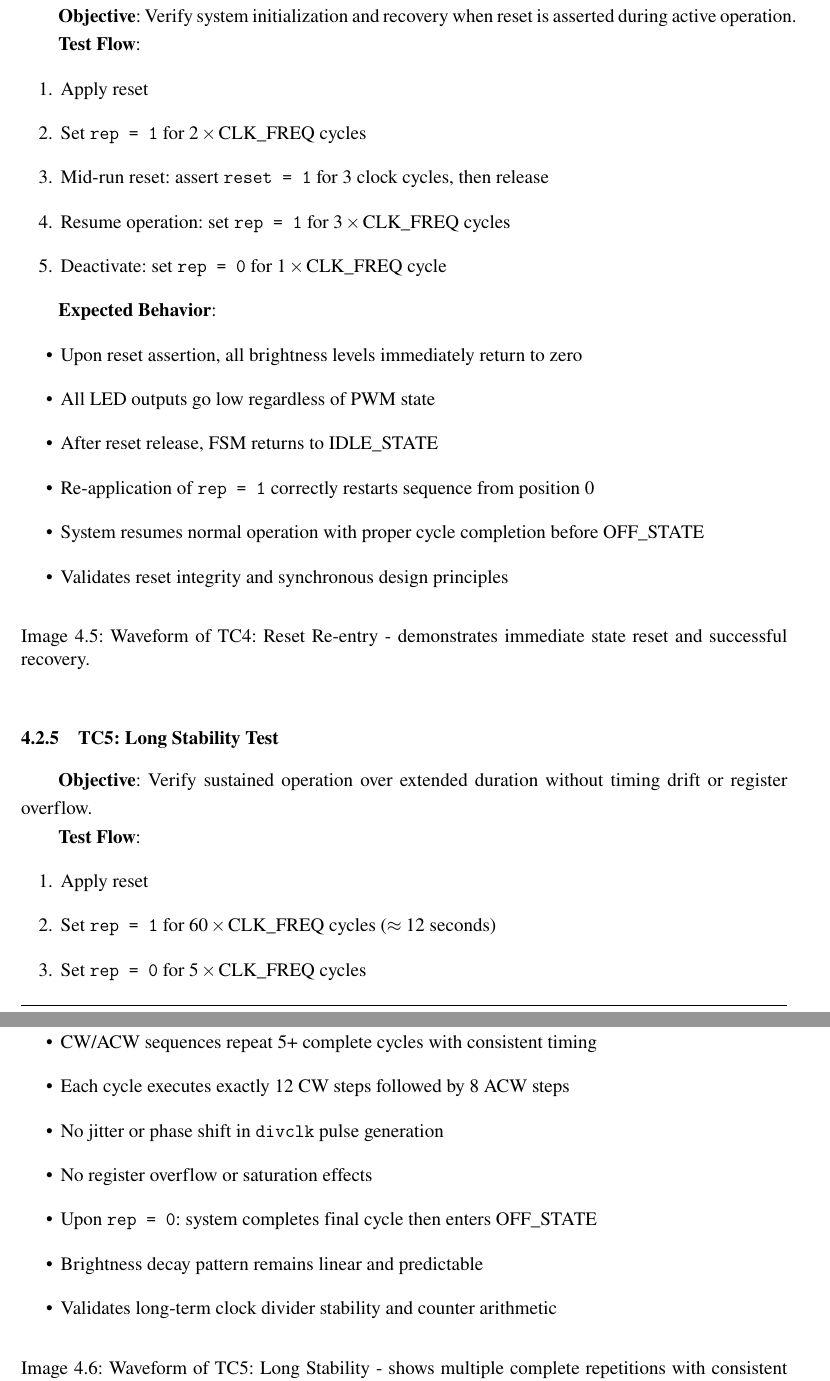
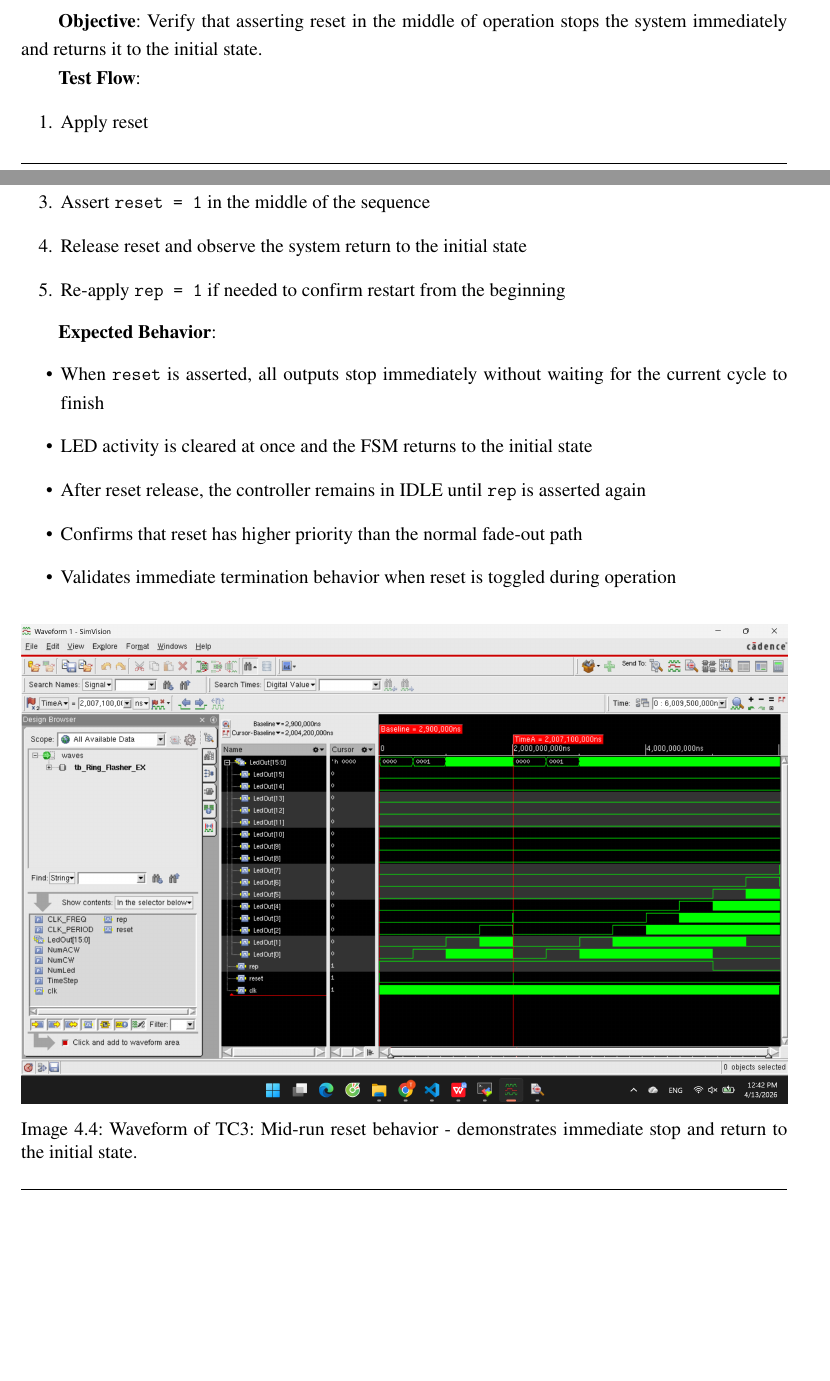
Before and after one commit to batmaon512/CE_VLSI_1, a LaTeX document (Ring_Flasher_EX/Report/main.tex, which reads Ring_Flasher_EX/Report/contents/simulation.tex): two parts of pages 19 and 20 of 24 before the commit and two parts of pages 18 and 19 of 23 after it, joined at a grey line, cut at the place of the change, the shorter picture padded with empty space. Compiled offline with pdfLaTeX.

Commit message:
update simu

```diff
--- a/Ring_Flasher_EX/Report/contents/simulation.tex
+++ b/Ring_Flasher_EX/Report/contents/simulation.tex
@@ -75 +79,2 @@ The professional testbench is organized into independent task-based test cases,
 
+\textbf{Objective}: Verify that asserting reset in the middle of operation stops the system immediately and returns it to the initial state.
@@ -78,3 +82,7 @@ The professional testbench is organized into independent task-based test cases,
 \textbf{Test Flow}:
 \begin{enumerate}
     \item Apply reset
+    \item Set \texttt{rep = 1} and let the sequence run normally
+    \item Assert \texttt{reset = 1} in the middle of the sequence
+    \item Release reset and observe the system return to the initial state
+    \item Re-apply \texttt{rep = 1} if needed to confirm restart from the beginning
@@ -86,3 +90,8 @@ The professional testbench is organized into independent task-based test cases,
 
 \textbf{Expected Behavior}:
 \begin{itemize}
+    \item When \texttt{reset} is asserted, all outputs stop immediately without waiting for the current cycle to finish
+    \item LED activity is cleared at once and the FSM returns to the initial state
+    \item After reset release, the controller remains in IDLE until \texttt{rep} is asserted again
+    \item Confirms that reset has higher priority than the normal fade-out path
+    \item Validates immediate termination behavior when reset is toggled during operation
@@ -96,62 +99,3 @@ The professional testbench is organized into independent task-based test cases,
 
 \begin{figure}[H]
     \centering
-    % \includegraphics[width=1\linewidth]{graphics/TC3_Repeat_Toggle.jpg}
-    \caption{Waveform of TC3: Repeat Toggle - shows complete FSM state cycles with proper idle transitions.}
-\end{figure}
-
-\subsubsection{TC4: Reset Re-entry Test}
-
-\textbf{Objective}: Verify system initialization and recovery when reset is asserted during active operation.
-
-\textbf{Test Flow}:
-\begin{enumerate}
-    \item Apply reset
-    \item Set \texttt{rep = 1} for $2 \times \text{CLK\_FREQ}$ cycles
-    \item Mid-run reset: assert \texttt{reset = 1} for 3 clock cycles, then release
-    \item Resume operation: set \texttt{rep = 1} for $3 \times \text{CLK\_FREQ}$ cycles
-    \item Deactivate: set \texttt{rep = 0} for $1 \times \text{CLK\_FREQ}$ cycle
-\end{enumerate}
-
-\textbf{Expected Behavior}:
-\begin{itemize}
-    \item Upon reset assertion, all brightness levels immediately return to zero
-    \item All LED outputs go low regardless of PWM state
-    \item After reset release, FSM returns to IDLE\_STATE
-    \item Re-application of \texttt{rep = 1} correctly restarts sequence from position 0
-    \item System resumes normal operation with proper cycle completion before OFF\_STATE
-    \item Validates reset integrity and synchronous design principles
-\end{itemize}
-
-\begin{figure}[H]
-    \centering
-    % \includegraphics[width=1\linewidth]{graphics/TC4_Reset_Reentry.jpg}
-    \caption{Waveform of TC4: Reset Re-entry - demonstrates immediate state reset and successful recovery.}
-\end{figure}
-
-\subsubsection{TC5: Long Stability Test}
-
-\textbf{Objective}: Verify sustained operation over extended duration without timing drift or register overflow.
-
-\textbf{Test Flow}:
-\begin{enumerate}
-    \item Apply reset
-    \item Set \texttt{rep = 1} for $60 \times \text{CLK\_FREQ}$ cycles ($\approx 12$ seconds)
-    \item Set \texttt{rep = 0} for $5 \times \text{CLK\_FREQ}$ cycles
-\end{enumerate}
-
-\textbf{Expected Behavior}:
-\begin{itemize}
-    \item CW/ACW sequences repeat 5+ complete cycles with consistent timing
-    \item Each cycle executes exactly 12 CW steps followed by 8 ACW steps
-    \item No jitter or phase shift in \texttt{divclk} pulse generation
-    \item No register overflow or saturation effects
-    \item Upon \texttt{rep = 0}: system completes final cycle then enters OFF\_STATE
-    \item Brightness decay pattern remains linear and predictable
-    \item Validates long-term clock divider stability and counter arithmetic
-\end{itemize}
-
-\begin{figure}[H]
-    \centering
-    % \includegraphics[width=1\linewidth]{graphics/TC5_Long_Stability.jpg}
-    \caption{Waveform of TC5: Long Stability - shows multiple complete repetitions with consistent cycle timing.}
@@ -186,3 +103,5 @@ The professional testbench is organized into independent task-based test cases,
+    \includegraphics[width=1\linewidth]{graphics/TC3.png}
+    \caption{Waveform of TC3: Mid-run reset behavior - demonstrates immediate stop and return to the initial state.}
 \end{figure}
 
 \subsection{Simulation Results Summary}
```
Also changed, not shown: Ring_Flasher_EX/Report/graphics/TC2.png (added), Ring_Flasher_EX/Report/graphics/TC3.png (added), Ring_Flasher_EX/Report/contents/simulation.tex (70 more changed lines), 1 other file.
